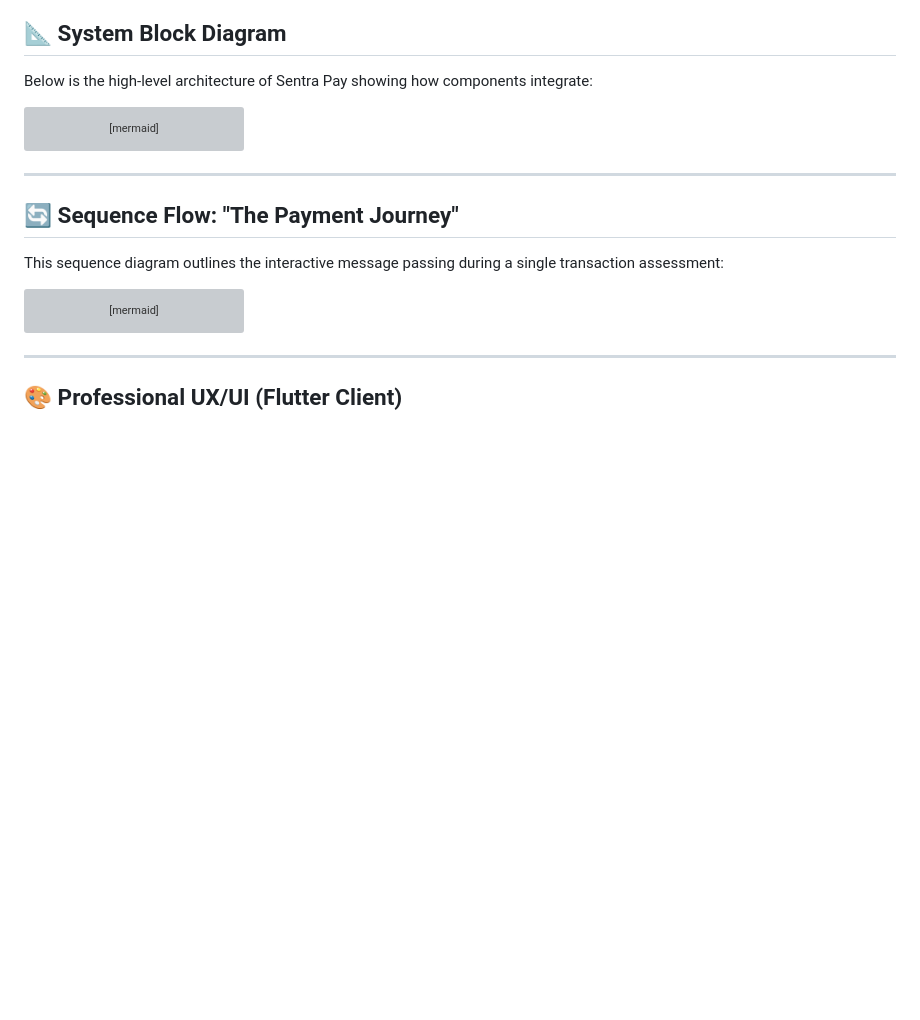
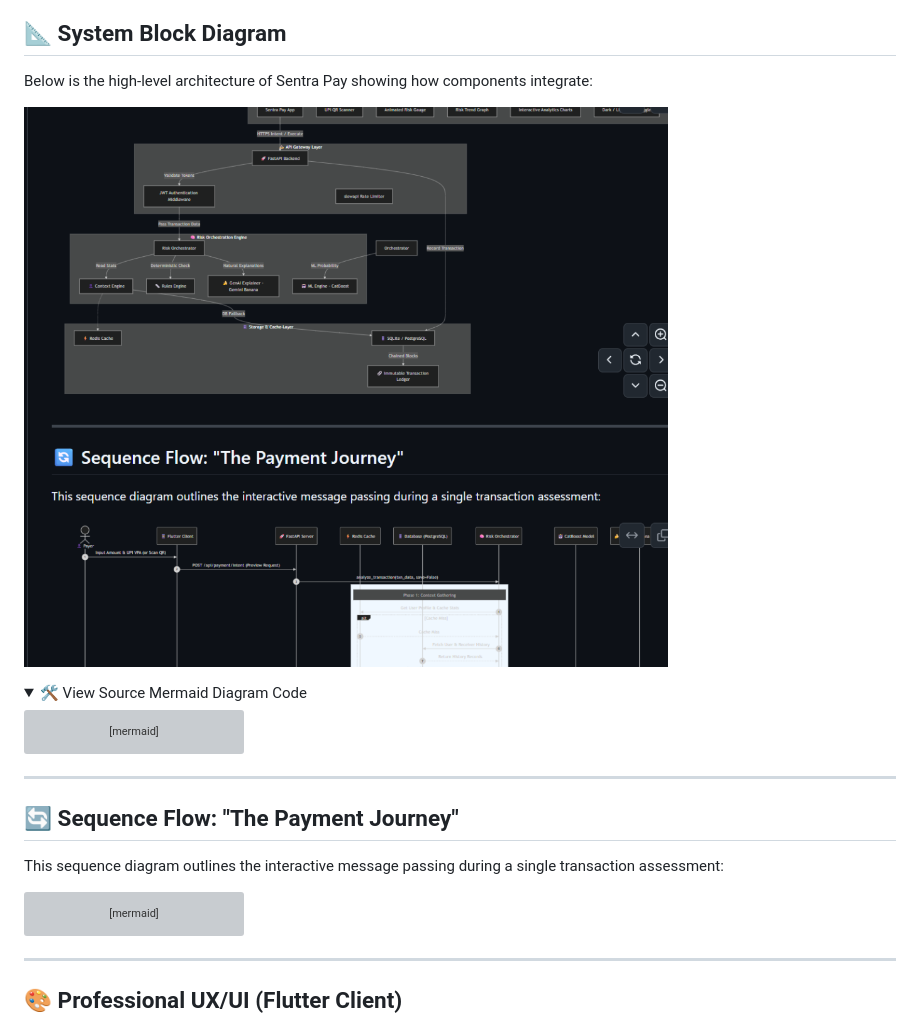
Before and after one commit to Harinath077/Sentra-Pay, a Markdown page: README.md, the part around the change printed below. Drawn GitHub-style; pictures changed too: docs/screenshots/system_architecture.png (added); folded sections open; blank space fills up the shorter version; grey boxes are pictures that could not be loaded.

Commit message:
docs: add rendered system architecture block diagram image to README

````diff
--- a/README.md
+++ b/README.md
@@ -51,6 +51,11 @@
 
 Below is the high-level architecture of Sentra Pay showing how components integrate:
 
+![System Architecture](docs/screenshots/system_architecture.png)
+
+<details>
+<summary>🛠️ View Source Mermaid Diagram Code</summary>
+
 ```mermaid
 graph TD
     subgraph Client [📱 Client Layer - Flutter Frontend]
````
Also changed, not shown: other parts of README.md (+1 -0 lines).
